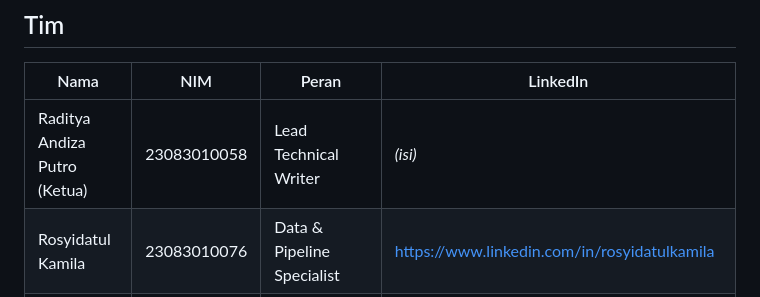
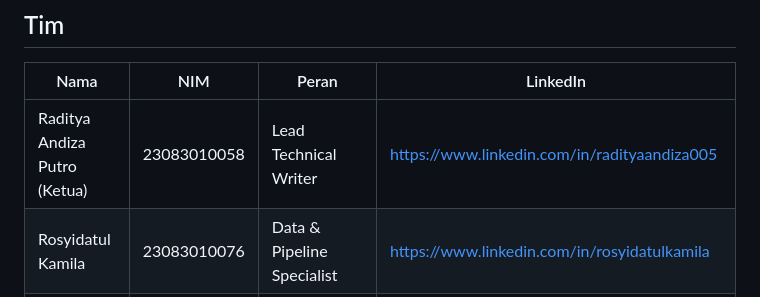
Before and after one commit to randizap/volve-dca-cockpit, a Markdown page: README.md, the part around the change. Drawn GitHub-style.

Commit message:
Update LinkedIn profile for Raditya Andiza Putro

```diff
--- a/README.md
+++ b/README.md
@@ -65,7 +65,7 @@ Equinor Volve Data Village — disediakan "apa adanya" untuk tujuan pendidikan/r
 ## Tim
 | Nama | NIM | Peran | LinkedIn |
 |---|---|---|---|
-| Raditya Andiza Putro (Ketua) | 23083010058 | Lead Technical Writer | _(isi)_ |
+| Raditya Andiza Putro (Ketua) | 23083010058 | Lead Technical Writer | https://www.linkedin.com/in/radityaandiza005 |
 | Rosyidatul Kamila | 23083010076 | Data & Pipeline Specialist | https://www.linkedin.com/in/rosyidatulkamila |
 | Pinka Nurdiana | 23083010057 | Model Architect | https://www.linkedin.com/in/pinka-nurdiana |
 | Vivian Subiono | 23083010065 | Frontend & UX Engineer | https://www.linkedin.com/in/vivian-subiono |
```
